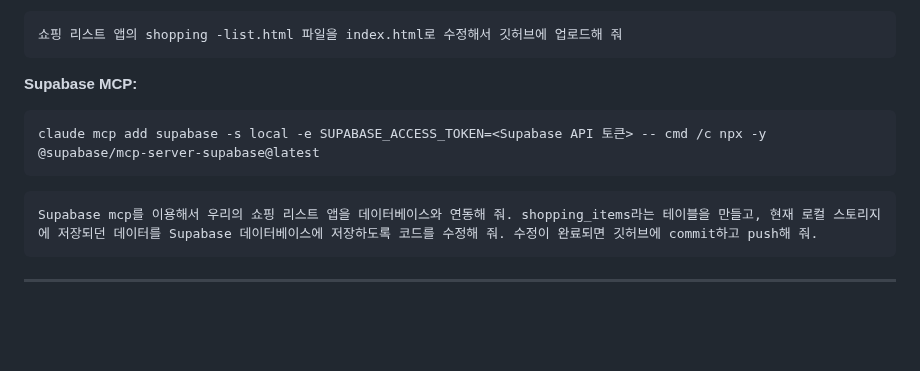
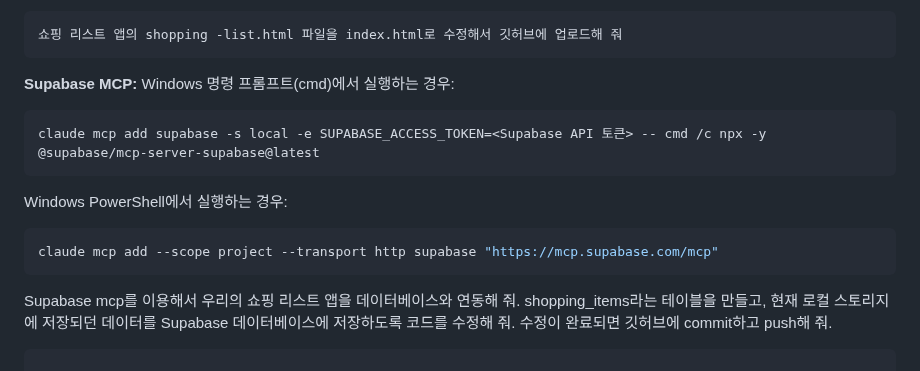
Before and after one commit to taehojo/vibecoding, a Markdown page: PROMPTS.md, the part around the change. Drawn GitHub-style; blank space fills up the shorter version.

Commit message:
Revise Supabase MCP commands in PROMPTS.md
Update Supabase MCP commands and project instructions.

````diff
--- a/PROMPTS.md
+++ b/PROMPTS.md
@@ -828,11 +828,16 @@ claude mcp add --transport http github https://api.githubcopilot.com/mcp -H 'Aut
 ```
 
 **Supabase MCP:**
-```bash
+Windows 명령 프롬프트(cmd)에서 실행하는 경우:
+```cmd
 claude mcp add supabase -s local -e SUPABASE_ACCESS_TOKEN=<Supabase API 토큰> -- cmd /c npx -y @supabase/mcp-server-supabase@latest
 ```
 
+Windows PowerShell에서 실행하는 경우:
+```powershell
+claude mcp add --scope project --transport http supabase "https://mcp.supabase.com/mcp"
 ```
+
 Supabase mcp를 이용해서 우리의 쇼핑 리스트 앱을 데이터베이스와 연동해 줘. shopping_items라는 테이블을 만들고, 현재 로컬 스토리지에 저장되던 데이터를 Supabase 데이터베이스에 저장하도록 코드를 수정해 줘. 수정이 완료되면 깃허브에 commit하고 push해 줘.
 ```
 
````
